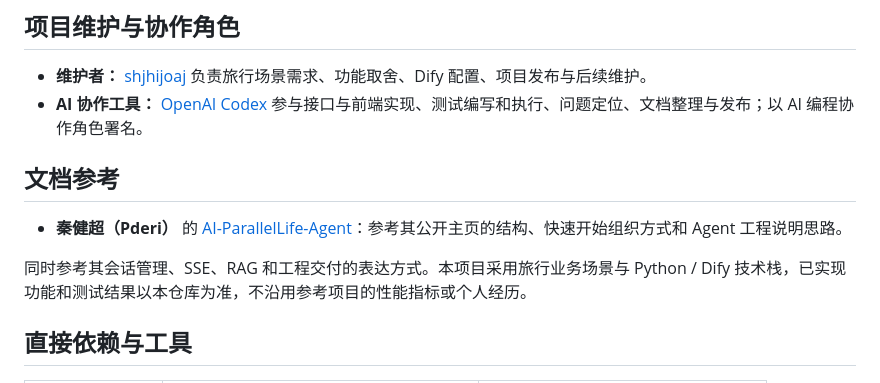
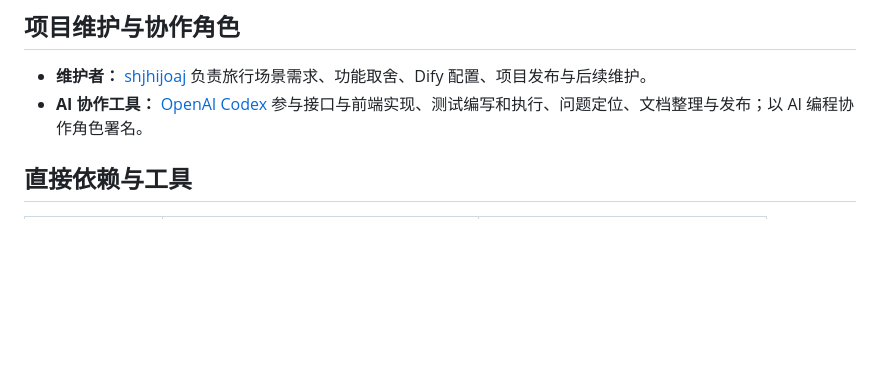
Before and after one commit to shjhijoaj/smart-travel-agent, a Markdown page: docs/CREDITS.md, the part around the change. Rendered like a GitHub page; blank space fills up the shorter version.

```diff
--- a/docs/CREDITS.md
+++ b/docs/CREDITS.md
@@ -6,12 +6,6 @@
 
 - **维护者：** [shjhijoaj](https://github.com/shjhijoaj) 负责旅行场景需求、功能取舍、Dify 配置、项目发布与后续维护。
 - **AI 协作工具：** [OpenAI Codex](https://openai.com/codex/) 参与接口与前端实现、测试编写和执行、问题定位、文档整理与发布；以 AI 编程协作角色署名。
-
-## 文档参考
-
-- **秦健超（Pderi）** 的 [AI-ParallelLife-Agent](https://github.com/Pderi/AI-ParallelLife-Agent)：参考其公开主页的结构、快速开始组织方式和 Agent 工程说明思路。
-
-同时参考其会话管理、SSE、RAG 和工程交付的表达方式。本项目采用旅行业务场景与 Python / Dify 技术栈，已实现功能和测试结果以本仓库为准，不沿用参考项目的性能指标或个人经历。
 
 ## 直接依赖与工具
 
```
